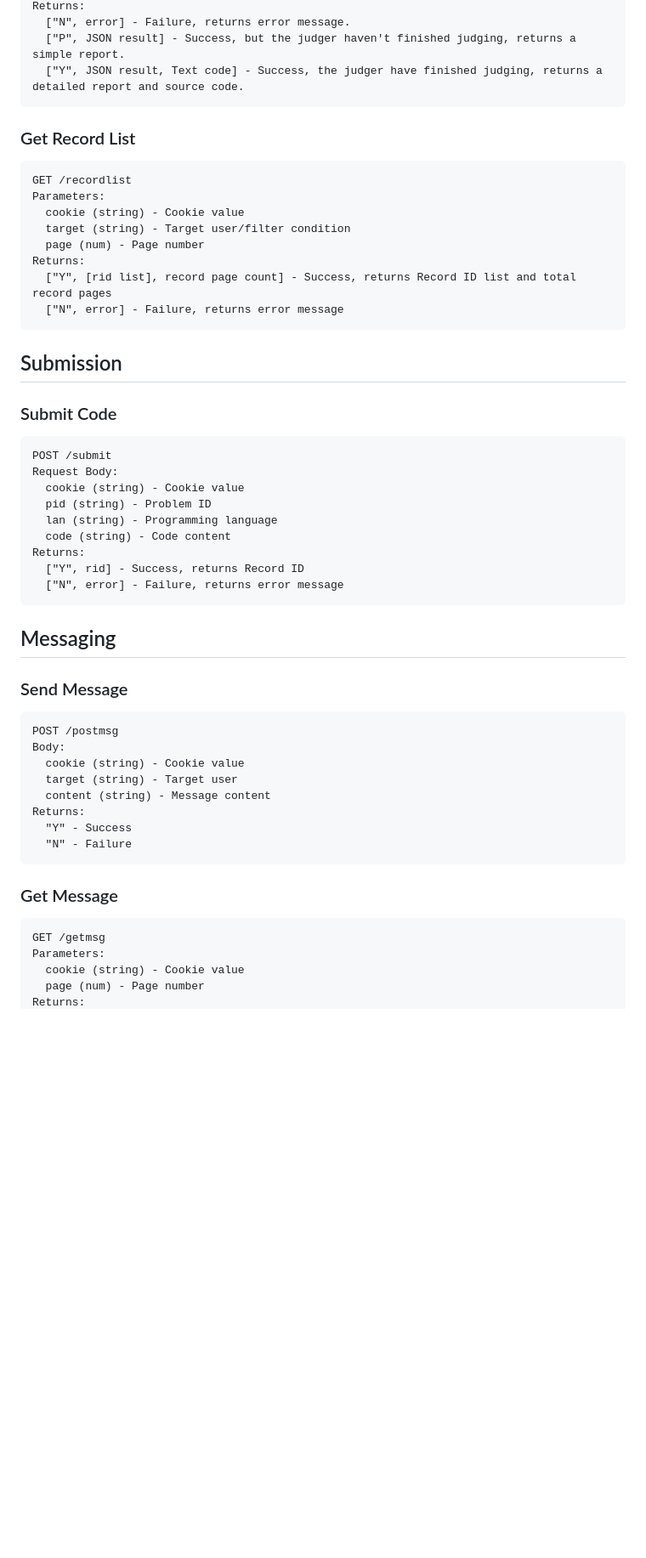
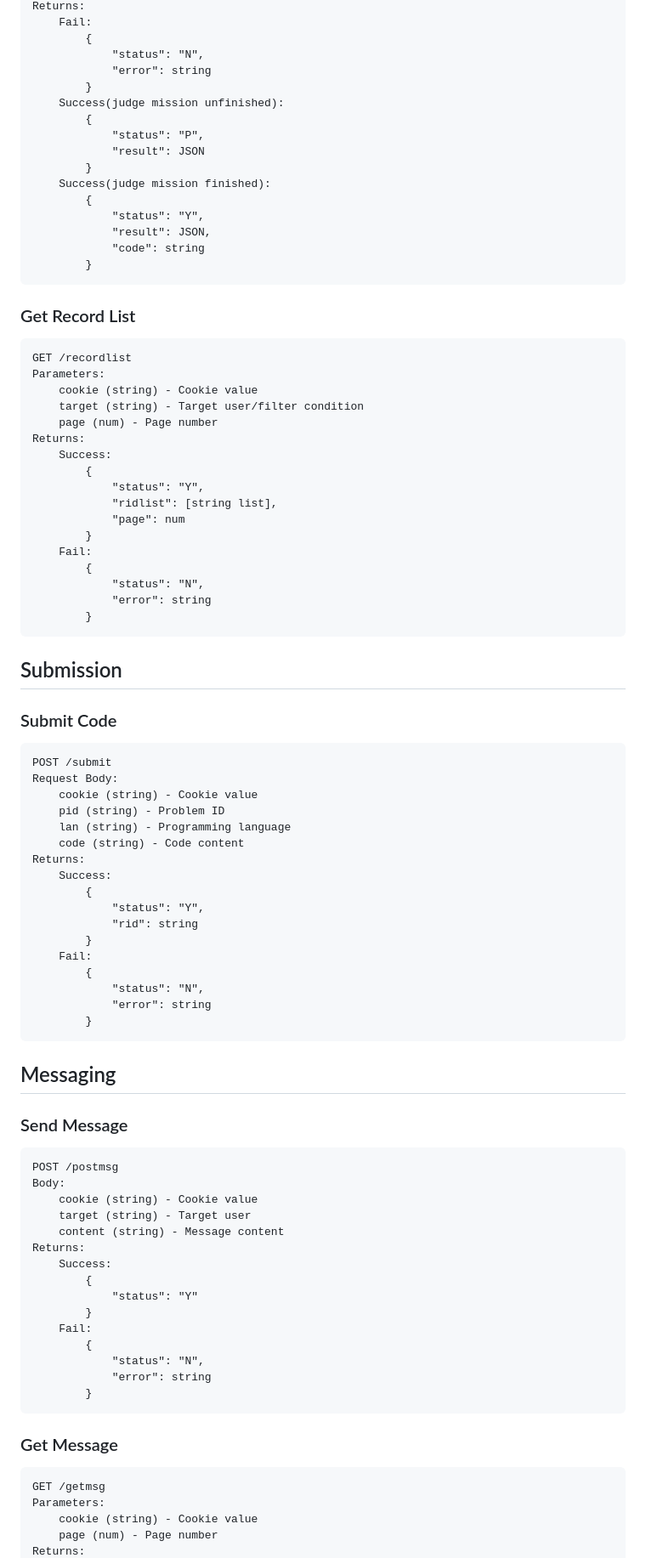
Before and after one commit to chenyichen0420/CBCOJ_Source, a Markdown page: API_docs.md, the part around one of its changes. Shown at 85% size. Drawn GitHub-style; blank space fills up the shorter version.

````diff
--- a/API_docs.md
+++ b/API_docs.md
@@ -134,19 +178,41 @@ Parameters:
 Returns:
-  ["N", error] - Failure, returns error message.
-  ["P", JSON result] - Success, but the judger haven't finished judging, returns a simple report.
-  ["Y", JSON result, Text code] - Success, the judger have finished judging, returns a detailed report and source code.
+	Fail:
+		{
+			"status": "N",
+			"error": string
+		}
+	Success(judge mission unfinished):
+		{
+			"status": "P",
+			"result": JSON
+		}
+	Success(judge mission finished):
+		{
+			"status": "Y",
+			"result": JSON,
+			"code": string
+		}
 ```
 
 ### Get Record List
 ```
 GET /recordlist
 Parameters:
-  cookie (string) - Cookie value
-  target (string) - Target user/filter condition
-  page (num) - Page number
+	cookie (string) - Cookie value
+	target (string) - Target user/filter condition
+	page (num) - Page number
 Returns:
-  ["Y", [rid list], record page count] - Success, returns Record ID list and total record pages
-  ["N", error] - Failure, returns error message
+	Success:
+		{
+			"status": "Y",
+			"ridlist": [string list],
+			"page": num
+		}
+	Fail:
+		{
+			"status": "N",
+			"error": string
+		}
 ```
 
 ## Submission
@@ -155,13 +221,21 @@ Returns:
 ```
 POST /submit
 Request Body:
-  cookie (string) - Cookie value
-  pid (string) - Problem ID
-  lan (string) - Programming language
-  code (string) - Code content
+	cookie (string) - Cookie value
+	pid (string) - Problem ID
+	lan (string) - Programming language
+	code (string) - Code content
 Returns:
-  ["Y", rid] - Success, returns Record ID
-  ["N", error] - Failure, returns error message
+	Success:
+		{
+			"status": "Y",
+			"rid": string
+		}
+	Fail:
+		{
+			"status": "N",
+			"error": string
+		}
 ```
 
 ## Messaging
@@ -170,18 +244,25 @@ Returns:
 ```
 POST /postmsg
 Body:
-  cookie (string) - Cookie value
-  target (string) - Target user
-  content (string) - Message content
+	cookie (string) - Cookie value
+	target (string) - Target user
+	content (string) - Message content
 Returns:
-  "Y" - Success
-  "N" - Failure
+	Success:
+		{
+			"status": "Y"
+		}
+	Fail:
+		{
+			"status": "N",
+			"error": string
+		}
 ```
 
 ### Get Message
 ```
 GET /getmsg
 Parameters:
-  cookie (string) - Cookie value
-  page (num) - Page number
+	cookie (string) - Cookie value
+	page (num) - Page number
 Returns:
````
Also changed, not shown: other parts of API_docs.md (+186 -91 lines).
